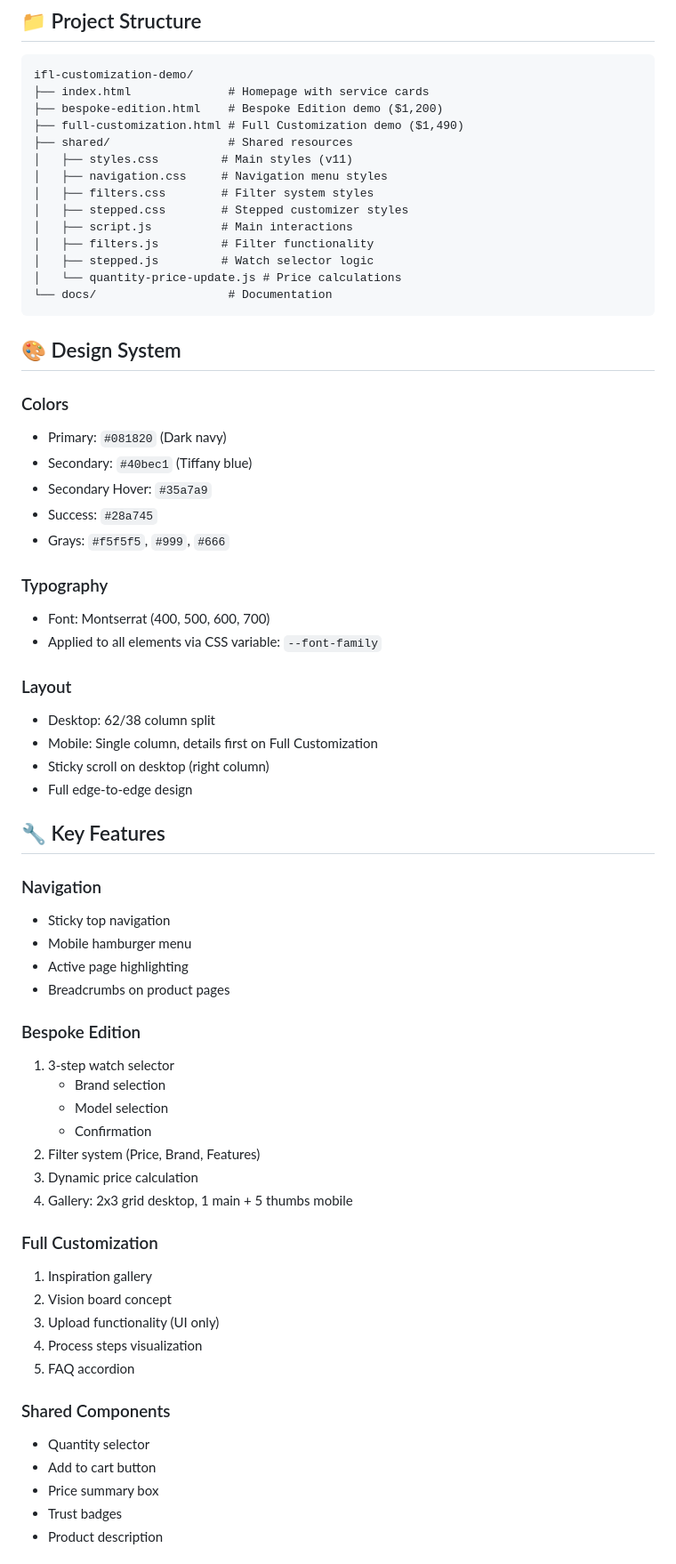
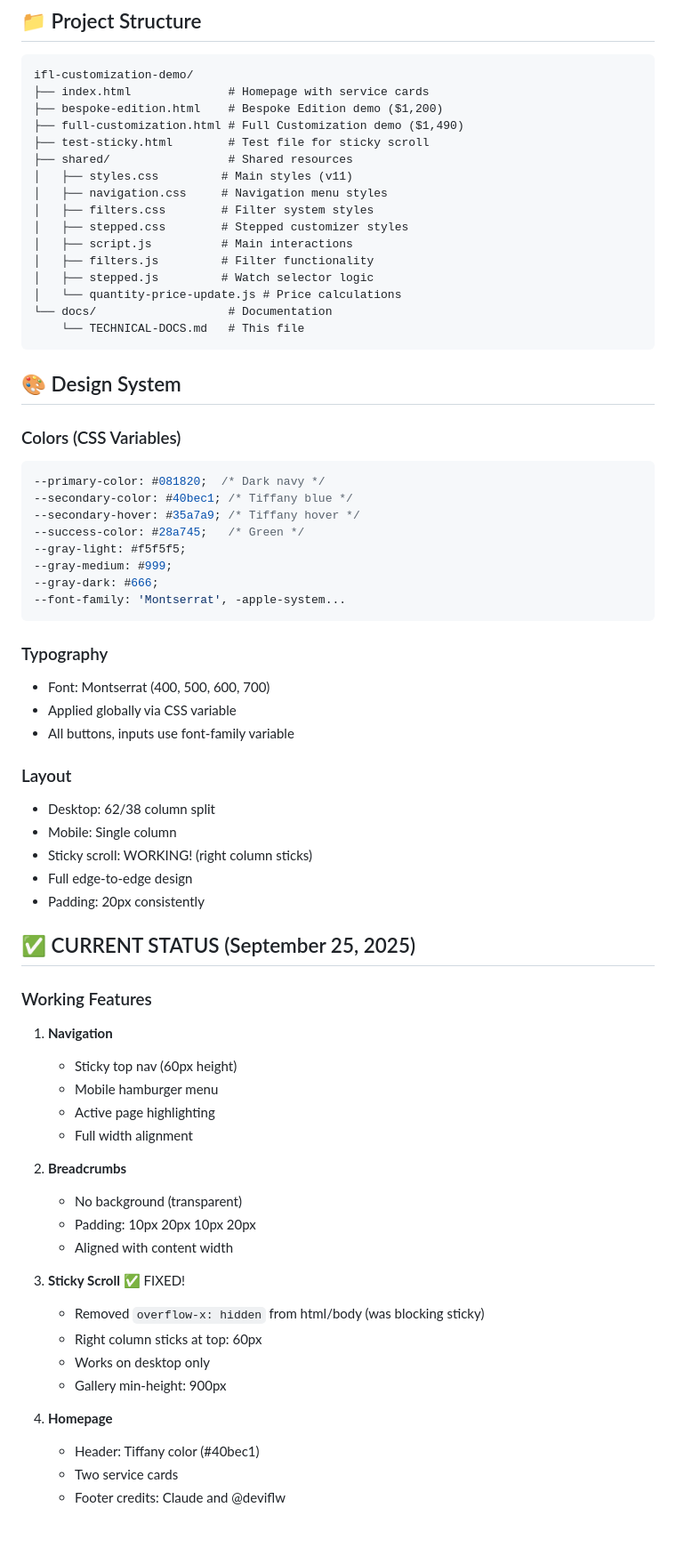
Before and after one commit to deviflw/ifl-customization-demo, a Markdown page: docs/TECHNICAL-DOCS.md, the part around the change printed below. Shown: that part at 89% size. GitHub-like rendering; blank space fills up the shorter version.

````diff
--- a/docs/TECHNICAL-DOCS.md
+++ b/docs/TECHNICAL-DOCS.md
@@ -7,6 +7,7 @@ ifl-customization-demo/
 ├── index.html              # Homepage with service cards
 ├── bespoke-edition.html    # Bespoke Edition demo ($1,200)
 ├── full-customization.html # Full Customization demo ($1,490)
+├── test-sticky.html        # Test file for sticky scroll
 ├── shared/                 # Shared resources
 │   ├── styles.css         # Main styles (v11)
 │   ├── navigation.css     # Navigation menu styles
@@ -17,55 +18,57 @@ ifl-customization-demo/
 │   ├── stepped.js         # Watch selector logic
 │   └── quantity-price-update.js # Price calculations
 └── docs/                   # Documentation
+    └── TECHNICAL-DOCS.md   # This file
 ```
 
 ## 🎨 Design System
 
-### Colors
-- Primary: `#081820` (Dark navy)
-- Secondary: `#40bec1` (Tiffany blue)
-- Secondary Hover: `#35a7a9`
-- Success: `#28a745`
-- Grays: `#f5f5f5`, `#999`, `#666`
+### Colors (CSS Variables)
+```css
+--primary-color: #081820;  /* Dark navy */
+--secondary-color: #40bec1; /* Tiffany blue */
+--secondary-hover: #35a7a9; /* Tiffany hover */
+--success-color: #28a745;   /* Green */
+--gray-light: #f5f5f5;
+--gray-medium: #999;
+--gray-dark: #666;
+--font-family: 'Montserrat', -apple-system...
+```
 
 ### Typography
 - Font: Montserrat (400, 500, 600, 700)
-- Applied to all elements via CSS variable: `--font-family`
+- Applied globally via CSS variable
+- All buttons, inputs use font-family variable
 
 ### Layout
 - Desktop: 62/38 column split
-- Mobile: Single column, details first on Full Customization
-- Sticky scroll on desktop (right column)
+- Mobile: Single column
+- Sticky scroll: WORKING! (right column sticks)
 - Full edge-to-edge design
+- Padding: 20px consistently
 
-## 🔧 Key Features
+## ✅ CURRENT STATUS (September 25, 2025)
 
-### Navigation
-- Sticky top navigation
-- Mobile hamburger menu
-- Active page highlighting
-- Breadcrumbs on product pages
+### Working Features
+1. **Navigation**
+   - Sticky top nav (60px height)
+   - Mobile hamburger menu
+   - Active page highlighting
+   - Full width alignment
 
-### Bespoke Edition
-1. 3-step watch selector
-   - Brand selection
-   - Model selection
-   - Confirmation
-2. Filter system (Price, Brand, Features)
-3. Dynamic price calculation
-4. Gallery: 2x3 grid desktop, 1 main + 5 thumbs mobile
+2. **Breadcrumbs**
+   - No background (transparent)
+   - Padding: 10px 20px 10px 20px
+   - Aligned with content width
 
-### Full Customization
-1. Inspiration gallery
-2. Vision board concept
-3. Upload functionality (UI only)
-4. Process steps visualization
-5. FAQ accordion
+3. **Sticky Scroll** ✅ FIXED!
+   - Removed `overflow-x: hidden` from html/body (was blocking sticky)
+   - Right column sticks at top: 60px
+   - Works on desktop only
+   - Gallery min-height: 900px
 
-### Shared Components
-- Quantity selector
-- Add to cart button
-- Price summary box
-- Trust badges
-- Product description
+4. **Homepage**
+   - Header: Tiffany color (#40bec1)
+   - Two service cards
+   - Footer credits: Claude and @deviflw
 
````
Also changed, not shown: other parts of docs/TECHNICAL-DOCS.md (+87 -50 lines), docs/DOUBLE-GALLERY-TASK.md (added, +200 -0 lines).
